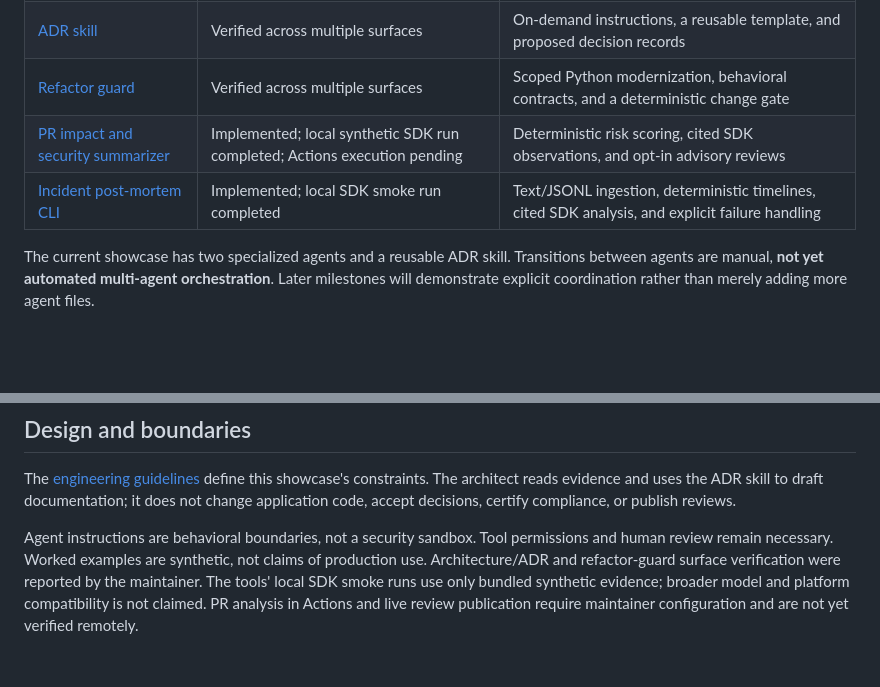
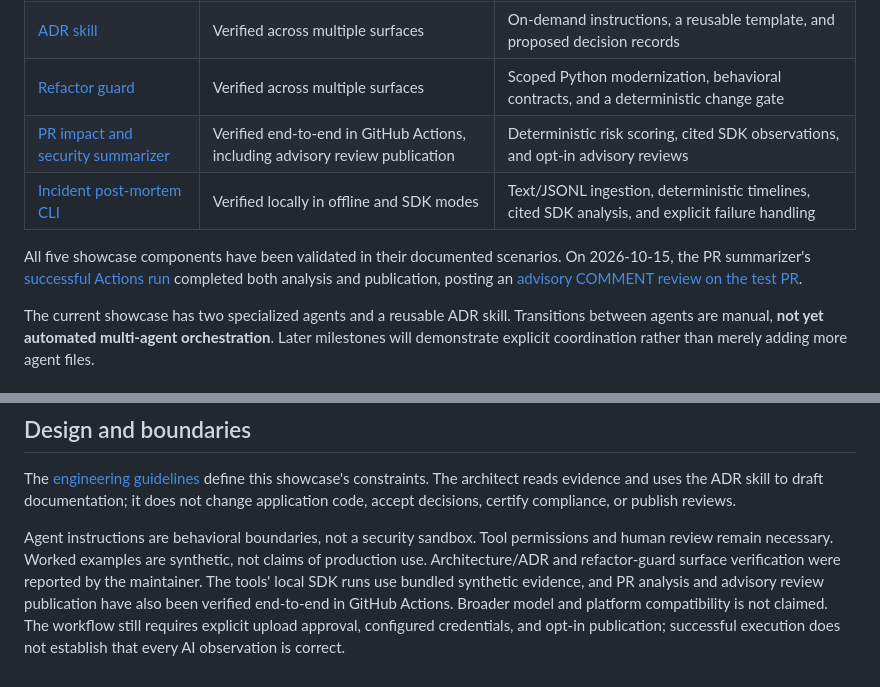
Before and after one commit to krshearman/systems-and-solutions, a Markdown page: README.md, 2 parts joined by grey strips. GitHub-like rendering; blank space fills up the shorter version.

Commit message:
Document completed showcase verification
Mark the incident CLI and PR summarizer verified in their exercised scenarios, link the successful Actions run and advisory review, and retain human-review and compatibility boundaries.

Co-authored-by: Copilot App <223556219+Copilot@users.noreply.github.com>
Copilot-Session: d11cc4db-6cb7-4223-a50b-6120d3cfc2b6

```diff
--- a/README.md
+++ b/README.md
@@ -12,8 +12,14 @@ approval.
 | [Architect agent](.github/agents/architect-agent.agent.md) | Verified across multiple surfaces | Evidence-based change analysis and ADR skill composition |
 | [ADR skill](.github/skills/architectural-decision-record/SKILL.md) | Verified across multiple surfaces | On-demand instructions, a reusable template, and proposed decision records |
 | [Refactor guard](.github/agents/refactor-guard.agent.md) | Verified across multiple surfaces| Scoped Python modernization, behavioral contracts, and a deterministic change gate |
-| [PR impact and security summarizer](docs/examples/pr-impact-walkthrough.md) | Implemented; local synthetic SDK run completed; Actions execution pending | Deterministic risk scoring, cited SDK observations, and opt-in advisory reviews |
-| [Incident post-mortem CLI](docs/examples/incident-postmortem-walkthrough.md) | Implemented; local SDK smoke run completed | Text/JSONL ingestion, deterministic timelines, cited SDK analysis, and explicit failure handling |
+| [PR impact and security summarizer](docs/examples/pr-impact-walkthrough.md) | Verified end-to-end in GitHub Actions, including advisory review publication | Deterministic risk scoring, cited SDK observations, and opt-in advisory reviews |
+| [Incident post-mortem CLI](docs/examples/incident-postmortem-walkthrough.md) | Verified locally in offline and SDK modes | Text/JSONL ingestion, deterministic timelines, cited SDK analysis, and explicit failure handling |
+
+All five showcase components have been validated in their documented scenarios.
+On 2026-10-15, the PR summarizer's
+[successful Actions run](https://github.com/krshearman/systems-and-solutions/actions/runs/38802036685)
+completed both analysis and publication, posting an
+[advisory COMMENT review on the test PR](https://github.com/krshearman/systems-and-solutions/pull/5#pullrequestreview-5539452380).
 
 The current showcase has two specialized agents and a reusable ADR skill.
 Transitions between agents are manual, **not yet automated multi-agent
@@ -142,7 +148,9 @@ certify compliance, or publish reviews.
 Agent instructions are behavioral boundaries, not a security sandbox. Tool
 permissions and human review remain necessary. Worked examples are synthetic,
 not claims of production use. Architecture/ADR and refactor-guard surface
-verification were reported by the maintainer. The tools' local SDK smoke runs
-use only bundled synthetic evidence; broader model and platform compatibility
-is not claimed. PR analysis in Actions and live review publication require
-maintainer configuration and are not yet verified remotely.
+verification were reported by the maintainer. The tools' local SDK runs use
+bundled synthetic evidence, and PR analysis and advisory review publication
+have also been verified end-to-end in GitHub Actions. Broader model and
+platform compatibility is not claimed. The workflow still requires explicit
+upload approval, configured credentials, and opt-in publication; successful
+execution does not establish that every AI observation is correct.
```
